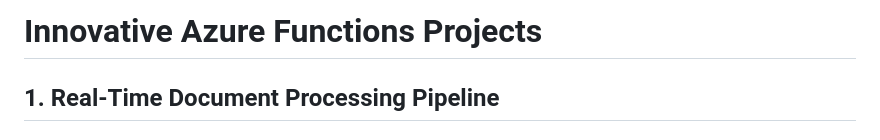
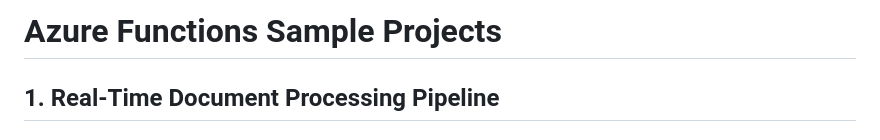
Before and after one commit to infinyte/Azure-Func-ee, a Markdown page: README.md, the part around the change. GitHub-like rendering.

```diff
--- a/README.md
+++ b/README.md
@@ -1,4 +1,4 @@
-# Innovative Azure Functions Projects
+# Azure Functions Sample Projects
 
 ## 1. Real-Time Document Processing Pipeline
 
```
